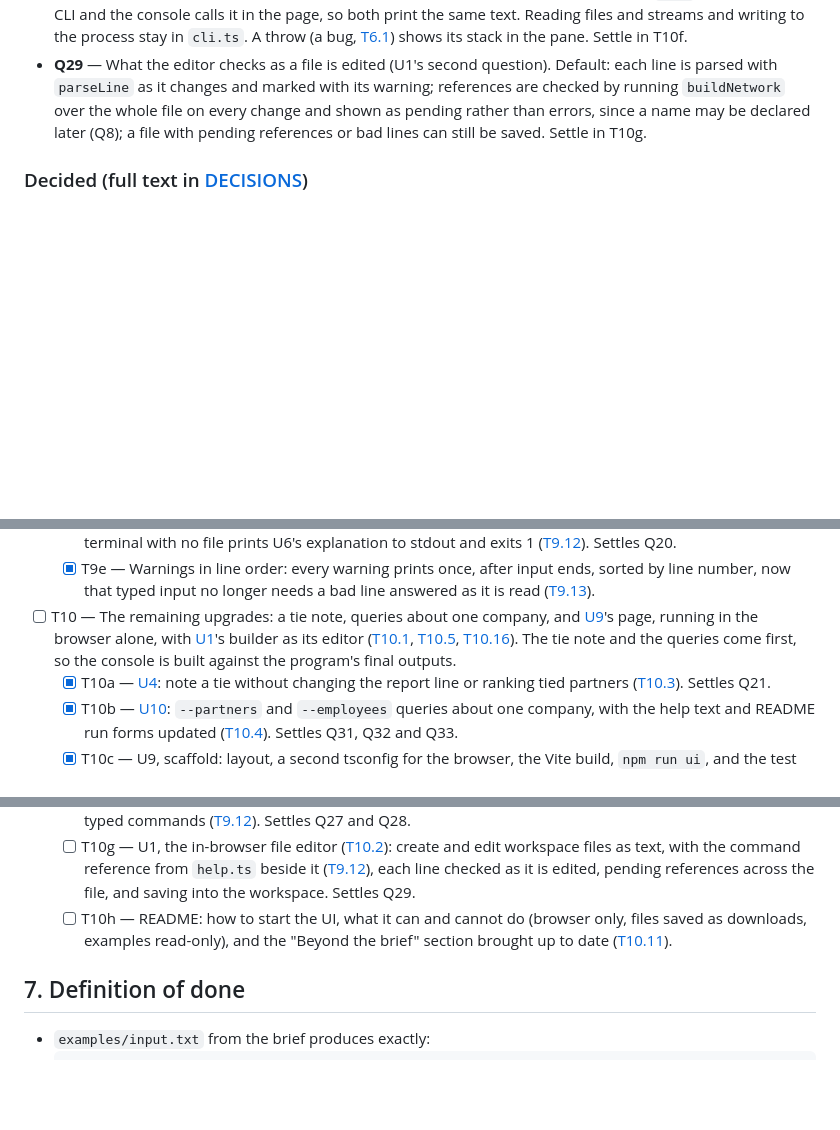
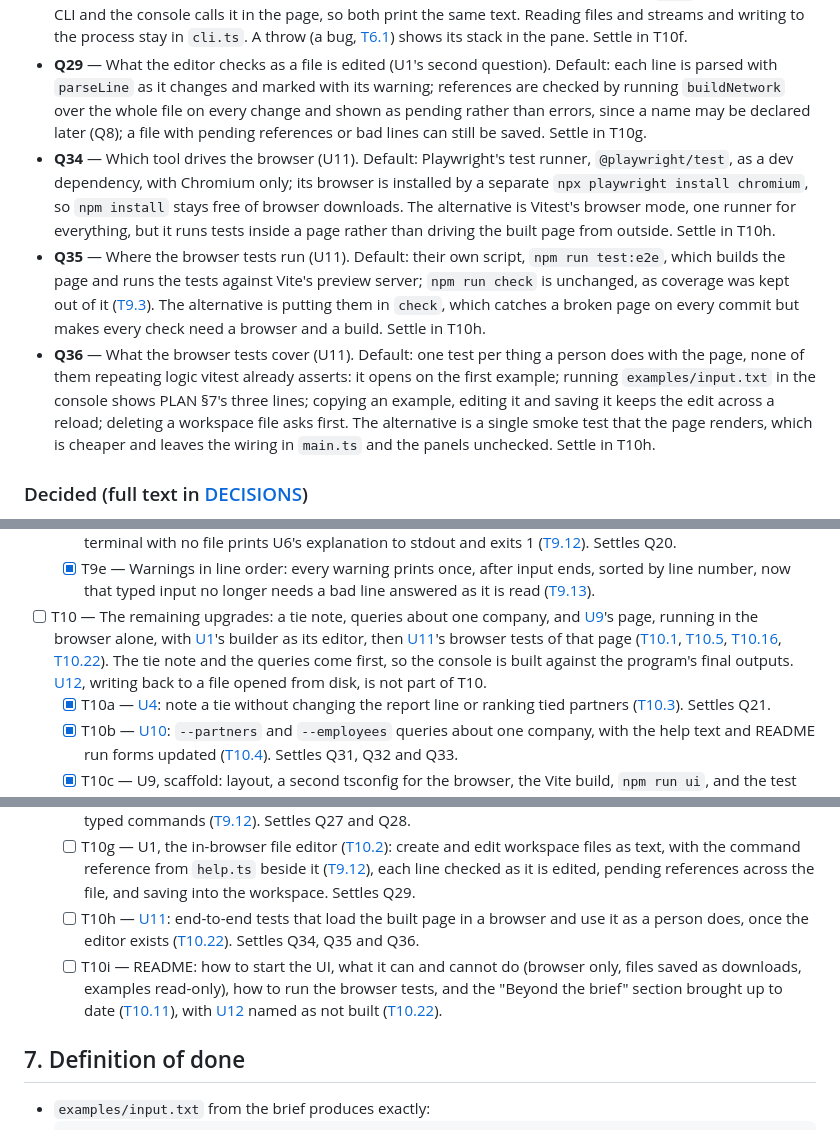
Before and after one commit to EvanCAnderson/HerbieLite, a Markdown page: docs/PLAN.md, 3 parts joined by grey strips. GitHub-like rendering; blank space fills up the shorter version.

```diff
--- a/docs/PLAN.md
+++ b/docs/PLAN.md
@@ -96,6 +96,26 @@ point here rather than repeating them.
   over the whole file on every change and shown as pending rather than
   errors, since a name may be declared later (Q8); a file with pending
   references or bad lines can still be saved. Settle in T10g.
+- **Q34** — Which tool drives the browser (U11). Default: Playwright's test
+  runner, `@playwright/test`, as a dev dependency, with Chromium only; its
+  browser is installed by a separate `npx playwright install chromium`, so
+  `npm install` stays free of browser downloads. The alternative is Vitest's
+  browser mode, one runner for everything, but it runs tests inside a page
+  rather than driving the built page from outside. Settle in T10h.
+- **Q35** — Where the browser tests run (U11). Default: their own script,
+  `npm run test:e2e`, which builds the page and runs the tests against
+  Vite's preview server; `npm run check` is unchanged, as coverage was kept
+  out of it ([T9.3](./DECISIONS.md#t9-3)). The alternative is putting them
+  in `check`, which catches a broken page on every commit but makes every
+  check need a browser and a build. Settle in T10h.
+- **Q36** — What the browser tests cover (U11). Default: one test per thing
+  a person does with the page, none of them repeating logic vitest already
+  asserts: it opens on the first example; running `examples/input.txt` in
+  the console shows PLAN §7's three lines; copying an example, editing it
+  and saving it keeps the edit across a reload; deleting a workspace file
+  asks first. The alternative is a single smoke test that the page renders,
+  which is cheaper and leaves the wiring in `main.ts` and the panels
+  unchecked. Settle in T10h.
 
 ### Decided (full text in [DECISIONS](./DECISIONS.md))
 
@@ -281,10 +301,13 @@ prefix).
         ([T9.13](./DECISIONS.md#t9-13)).
 - [ ] T10 — The remaining upgrades: a tie note, queries about one company,
       and [U9](./UPGRADES.md#u9)'s page, running in the browser alone, with
-      [U1](./UPGRADES.md#u1)'s builder as its editor
+      [U1](./UPGRADES.md#u1)'s builder as its editor, then
+      [U11](./UPGRADES.md#u11)'s browser tests of that page
       ([T10.1](./DECISIONS.md#t10-1), [T10.5](./DECISIONS.md#t10-5),
-      [T10.16](./DECISIONS.md#t10-16)). The tie note and the queries come first,
-      so the console is built against the program's final outputs.
+      [T10.16](./DECISIONS.md#t10-16), [T10.22](./DECISIONS.md#t10-22)). The
+      tie note and the queries come first, so the console is built against
+      the program's final outputs. [U12](./UPGRADES.md#u12), writing back to
+      a file opened from disk, is not part of T10.
   - [x] T10a — [U4](./UPGRADES.md#u4): note a tie without changing the
         report line or ranking tied partners
         ([T10.3](./DECISIONS.md#t10-3)). Settles Q21.
@@ -315,10 +338,15 @@ prefix).
         from `help.ts` beside it ([T9.12](./DECISIONS.md#t9-12)), each line
         checked as it is edited, pending references across the file, and
         saving into the workspace. Settles Q29.
-  - [ ] T10h — README: how to start the UI, what it can and cannot do
-        (browser only, files saved as downloads, examples read-only), and the
-        "Beyond the brief" section brought up to date
-        ([T10.11](./DECISIONS.md#t10-11)).
+  - [ ] T10h — [U11](./UPGRADES.md#u11): end-to-end tests that load the
+        built page in a browser and use it as a person does, once the editor
+        exists ([T10.22](./DECISIONS.md#t10-22)). Settles Q34, Q35 and Q36.
+  - [ ] T10i — README: how to start the UI, what it can and cannot do
+        (browser only, files saved as downloads, examples read-only), how to
+        run the browser tests, and the "Beyond the brief" section brought up
+        to date ([T10.11](./DECISIONS.md#t10-11)), with
+        [U12](./UPGRADES.md#u12) named as not built
+        ([T10.22](./DECISIONS.md#t10-22)).
 
 ## 7. Definition of done
 
```
Also changed, not shown: docs/DECISIONS.md (+40 -1 lines), docs/UPGRADES.md (+14 -15 lines).
